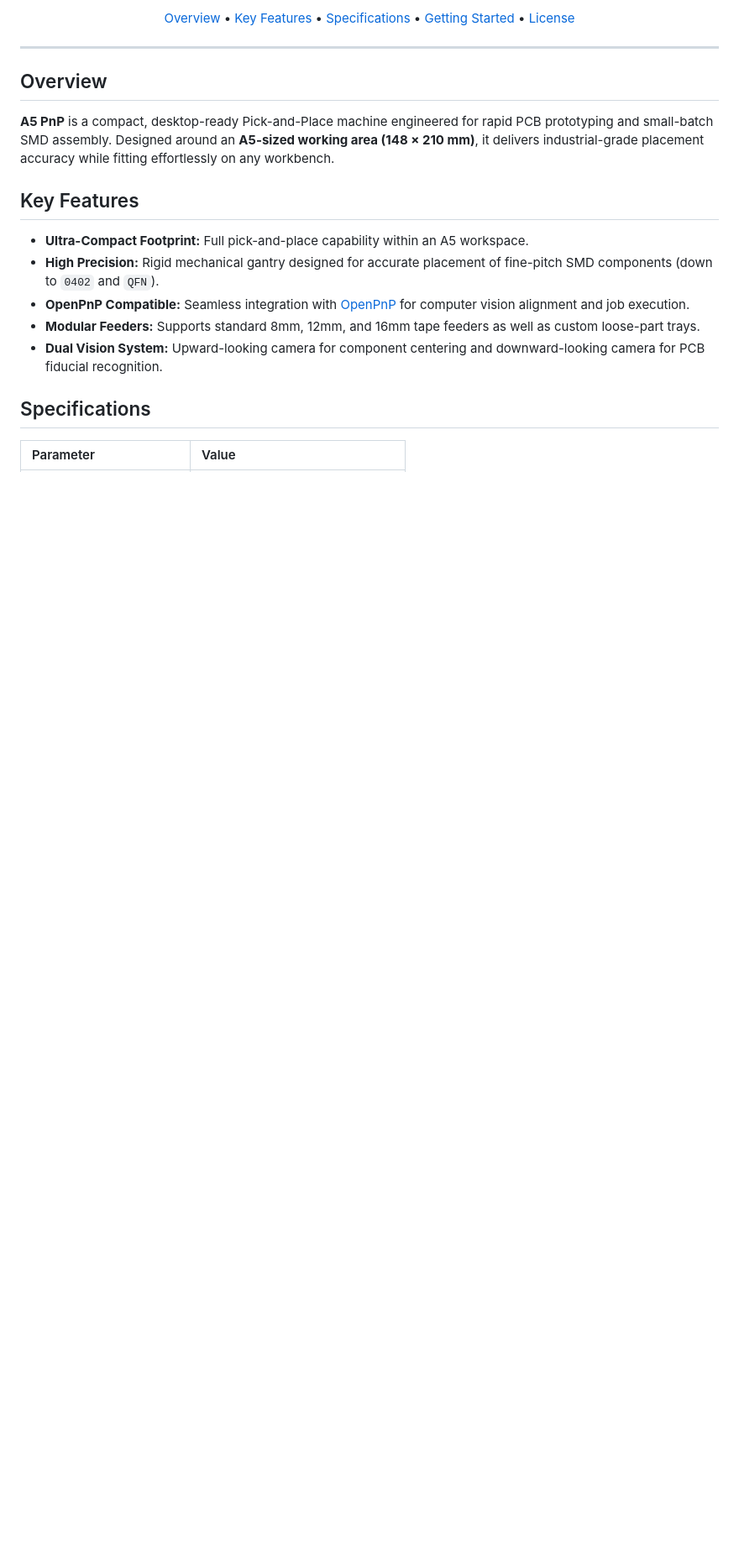
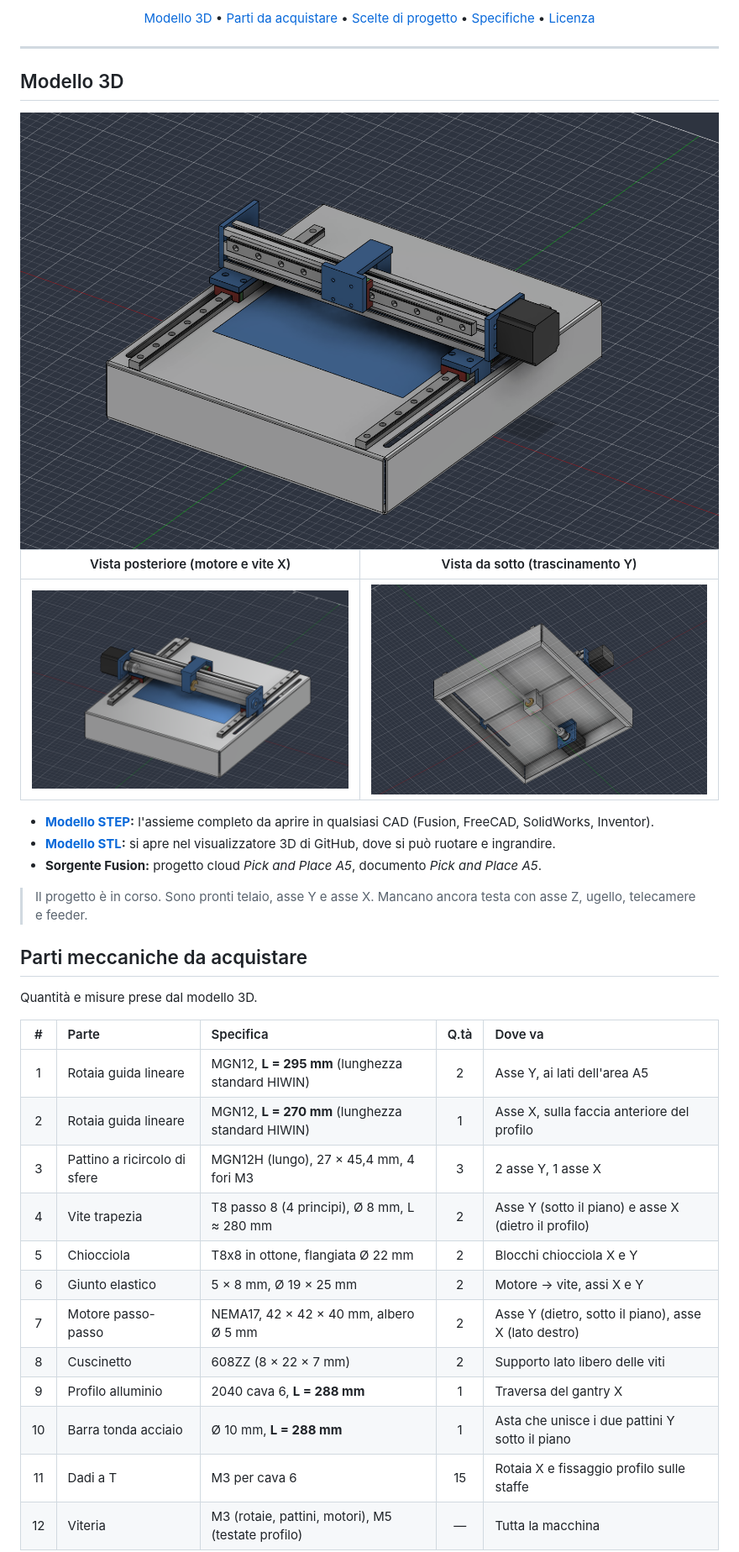
Before and after one commit to TomaX-XYZ/A5ive, a Markdown page: README.md, the part around one of its changes. Shown at 84% size. GitHub-like rendering; pictures changed too: hardware/img/vista_anteriore.png (added), hardware/img/vista_posteriore.png (added), hardware/img/vista_sotto.png (added); blank space fills up the shorter version.

```diff
--- a/README.md
+++ b/README.md
@@ -12,21 +12,41 @@
 
-  [Overview](#overview) • [Key Features](#key-features) • [Specifications](#specifications) • [Getting Started](#getting-started) • [License](#license)
+  [Modello 3D](#modello-3d) • [Parti da acquistare](#parti-meccaniche-da-acquistare) • [Scelte di progetto](#scelte-di-progetto) • [Specifiche](#specifiche) • [Licenza](#licenza)
 </div>
 
 ---
 
-## Overview
+## Modello 3D
 
-**A5 PnP** is a compact, desktop-ready Pick-and-Place machine engineered for rapid PCB prototyping and small-batch SMD assembly. Designed around an **A5-sized working area (148 × 210 mm)**, it delivers industrial-grade placement accuracy while fitting effortlessly on any workbench.
+<div align="center">
+  <img src="./hardware/img/vista_anteriore.png" alt="Vista anteriore: telaio, guide Y e gantry X" width="100%" />
+</div>
 
-## Key Features
+| Vista posteriore (motore e vite X) | Vista da sotto (trascinamento Y) |
+| :---: | :---: |
+| <img src="./hardware/img/vista_posteriore.png" alt="Vista posteriore" width="100%" /> | <img src="./hardware/img/vista_sotto.png" alt="Vista da sotto" width="100%" /> |
 
-* **Ultra-Compact Footprint:** Full pick-and-place capability within an A5 workspace.
-* **High Precision:** Rigid mechanical gantry designed for accurate placement of fine-pitch SMD components (down to `0402` and `QFN`).
-* **OpenPnP Compatible:** Seamless integration with [OpenPnP](https://openpnp.org/) for computer vision alignment and job execution.
-* **Modular Feeders:** Supports standard 8mm, 12mm, and 16mm tape feeders as well as custom loose-part trays.
-* **Dual Vision System:** Upward-looking camera for component centering and downward-looking camera for PCB fiducial recognition.
+- **[Modello STEP](./hardware/cad/A5ive_pick_and_place.step):** l'assieme completo da aprire in qualsiasi CAD (Fusion, FreeCAD, SolidWorks, Inventor).
+- **[Modello STL](./hardware/cad/A5ive_pick_and_place.stl):** si apre nel visualizzatore 3D di GitHub, dove si può ruotare e ingrandire.
+- **Sorgente Fusion:** progetto cloud *Pick and Place A5*, documento *Pick and Place A5*.
 
-## Specifications
+> Il progetto è in corso. Sono pronti telaio, asse Y e asse X. Mancano ancora testa con asse Z, ugello, telecamere e feeder.
 
-| Parameter | Value |
+## Parti meccaniche da acquistare
+
+Quantità e misure prese dal modello 3D.
+
+| # | Parte | Specifica | Q.tà | Dove va |
+| :-: | :--- | :--- | :-: | :--- |
+| 1 | Rotaia guida lineare | MGN12, **L = 295 mm** (lunghezza standard HIWIN) | 2 | Asse Y, ai lati dell'area A5 |
+| 2 | Rotaia guida lineare | MGN12, **L = 270 mm** (lunghezza standard HIWIN) | 1 | Asse X, sulla faccia anteriore del profilo |
+| 3 | Pattino a ricircolo di sfere | MGN12H (lungo), 27 × 45,4 mm, 4 fori M3 | 3 | 2 asse Y, 1 asse X |
+| 4 | Vite trapezia | T8 passo 8 (4 principi), Ø 8 mm, L ≈ 280 mm | 2 | Asse Y (sotto il piano) e asse X (dietro il profilo) |
+| 5 | Chiocciola | T8x8 in ottone, flangiata Ø 22 mm | 2 | Blocchi chiocciola X e Y |
+| 6 | Giunto elastico | 5 × 8 mm, Ø 19 × 25 mm | 2 | Motore → vite, assi X e Y |
+| 7 | Motore passo-passo | NEMA17, 42 × 42 × 40 mm, albero Ø 5 mm | 2 | Asse Y (dietro, sotto il piano), asse X (lato destro) |
+| 8 | Cuscinetto | 608ZZ (8 × 22 × 7 mm) | 2 | Supporto lato libero delle viti |
+| 9 | Profilo alluminio | 2040 cava 6, **L = 288 mm** | 1 | Traversa del gantry X |
+| 10 | Barra tonda acciaio | Ø 10 mm, **L = 288 mm** | 1 | Asta che unisce i due pattini Y sotto il piano |
+| 11 | Dadi a T | M3 per cava 6 | 15 | Rotaia X e fissaggio profilo sulle staffe |
+| 12 | Viteria | M3 (rotaie, pattini, motori), M5 (testate profilo) | — | Tutta la macchina |
+
```
Also changed, not shown: other parts of README.md (+52 -33 lines), 3 other files.
